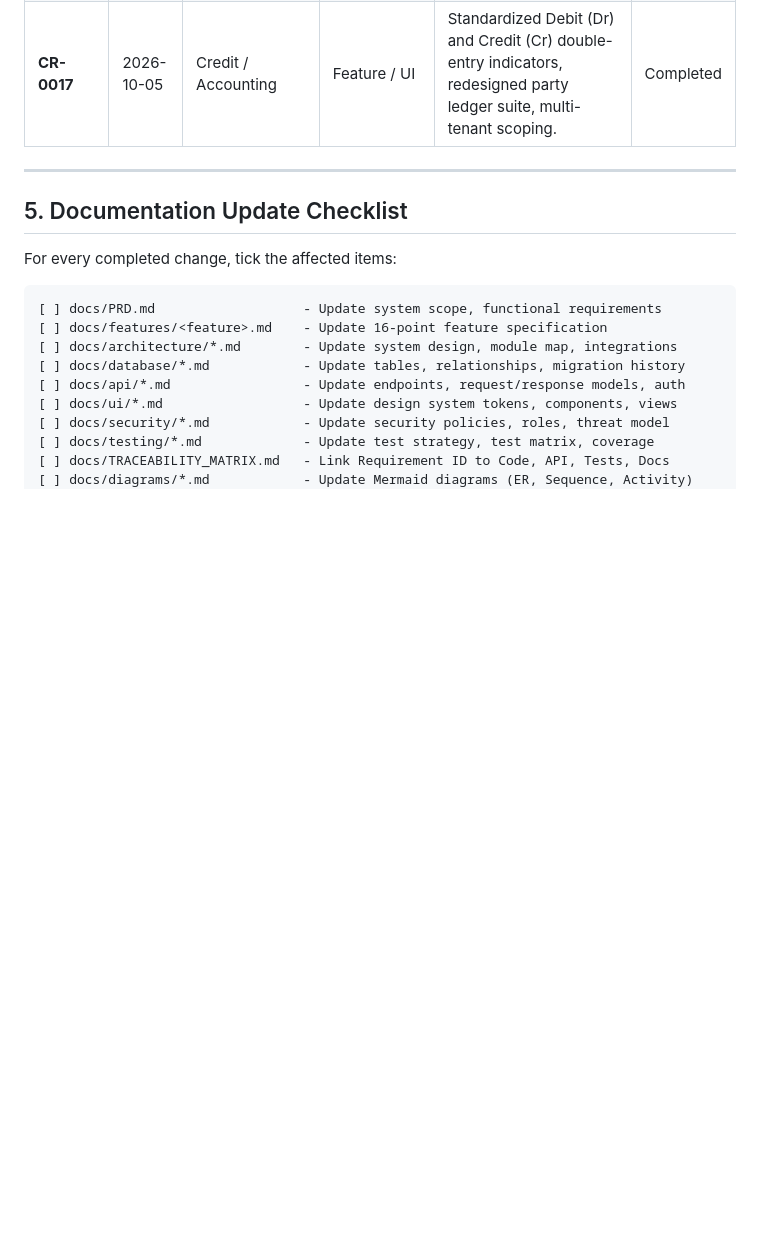
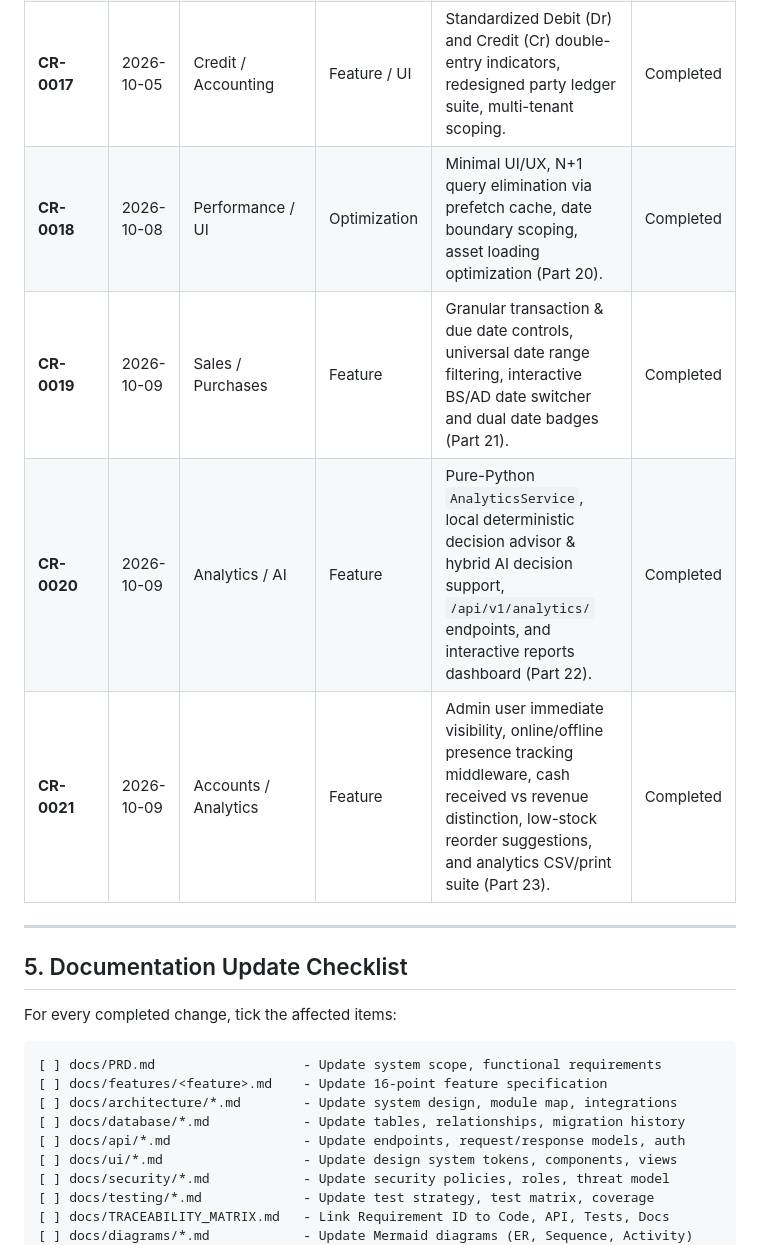
Before and after one commit to BibhuShrestha/BizFlow-Business-Inventory-Management-System, a Markdown page: docs/CHANGE_MANAGEMENT.md, the part around the change. Rendered like a GitHub page; blank space fills up the shorter version.

Commit message:
docs(change-management): record CR-0018 through CR-0021 in change registry

```diff
--- a/docs/CHANGE_MANAGEMENT.md
+++ b/docs/CHANGE_MANAGEMENT.md
@@ -97,6 +97,10 @@ Status:               [Proposed | In Progress | Completed | Superseded]
 | **CR-0015** | 2026-10-03 | Documentation | Architecture | Implemented centralized living documentation tree, traceability matrix, and diagrams. | Completed |
 | **CR-0016** | 2026-10-05 | Sales / Purchases | UI / UX | Inline quick-add modals for companies, suppliers, products, and form state persistence. | Completed |
 | **CR-0017** | 2026-10-05 | Credit / Accounting | Feature / UI | Standardized Debit (Dr) and Credit (Cr) double-entry indicators, redesigned party ledger suite, multi-tenant scoping. | Completed |
+| **CR-0018** | 2026-10-08 | Performance / UI | Optimization | Minimal UI/UX, N+1 query elimination via prefetch cache, date boundary scoping, asset loading optimization (Part 20). | Completed |
+| **CR-0019** | 2026-10-09 | Sales / Purchases | Feature | Granular transaction & due date controls, universal date range filtering, interactive BS/AD date switcher and dual date badges (Part 21). | Completed |
+| **CR-0020** | 2026-10-09 | Analytics / AI | Feature | Pure-Python `AnalyticsService`, local deterministic decision advisor & hybrid AI decision support, `/api/v1/analytics/` endpoints, and interactive reports dashboard (Part 22). | Completed |
+| **CR-0021** | 2026-10-09 | Accounts / Analytics | Feature | Admin user immediate visibility, online/offline presence tracking middleware, cash received vs revenue distinction, low-stock reorder suggestions, and analytics CSV/print suite (Part 23). | Completed |
 
 ---
 
```
